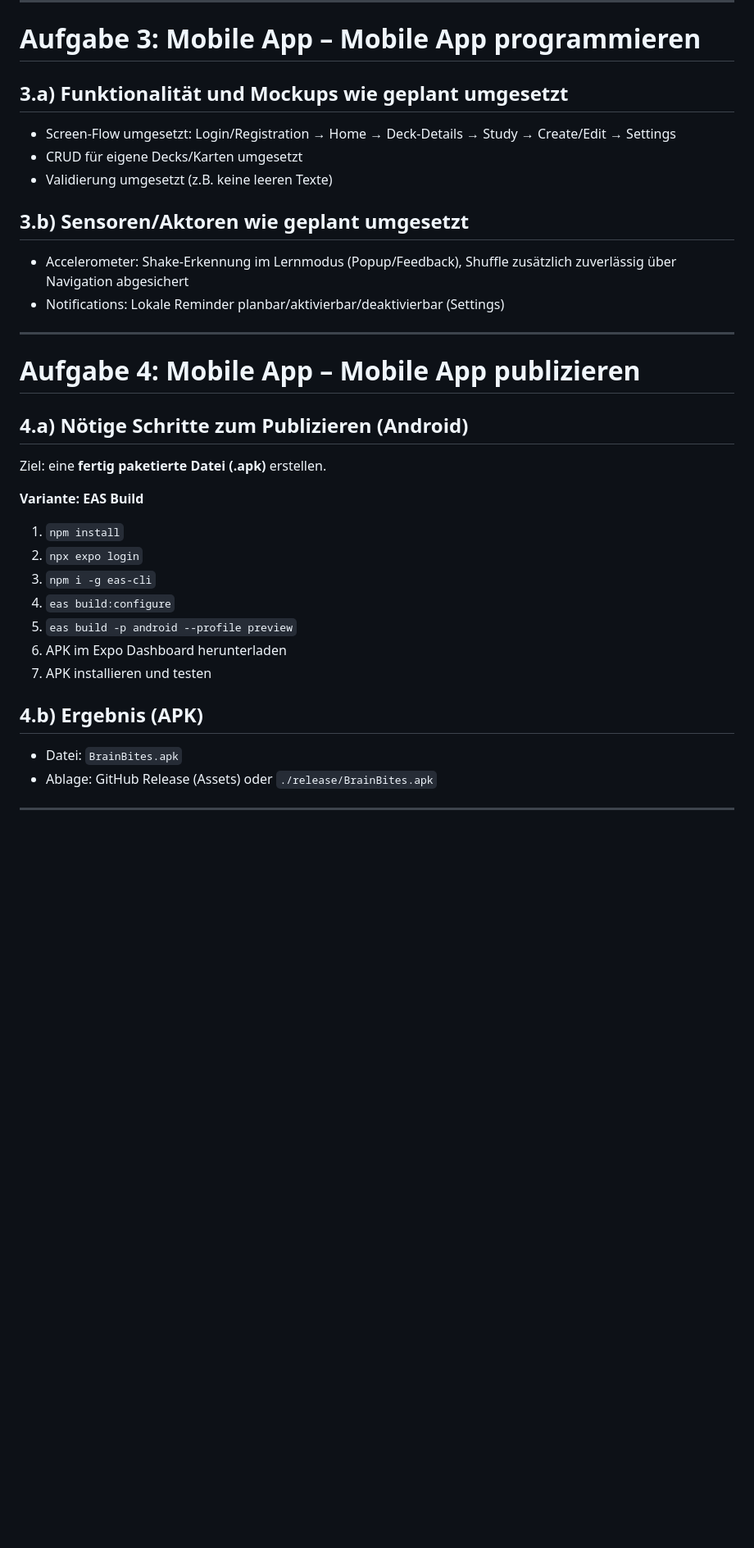
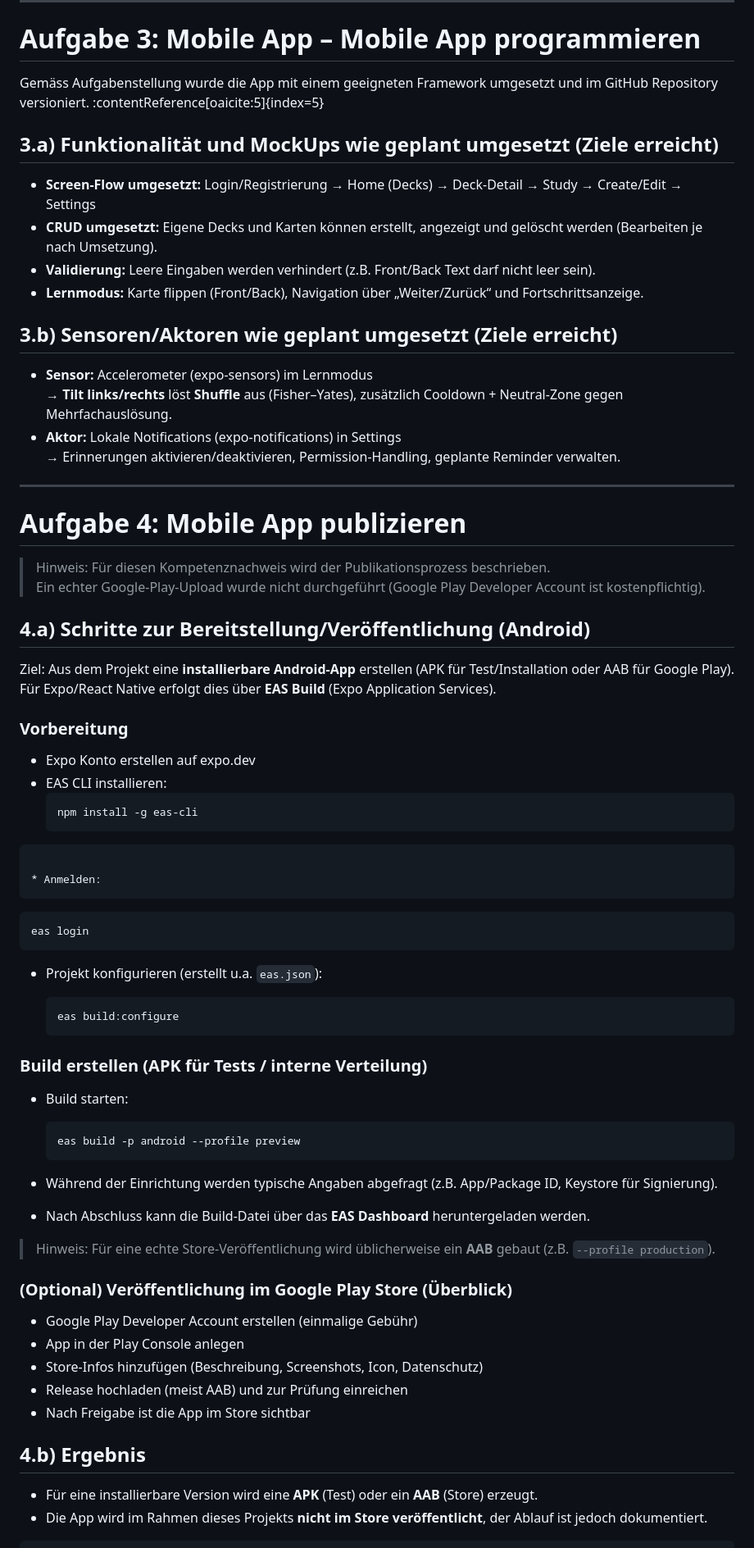
Before and after one commit to lidija12/BrainBites, a Markdown page: README.md, the part around one of its changes. Shown at 82% size. Drawn GitHub-style; blank space fills up the shorter version.

````diff
--- a/README.md
+++ b/README.md
@@ -444,36 +444,75 @@ export async function logout() {
 
 # Aufgabe 3: Mobile App – Mobile App programmieren
 
-## 3.a) Funktionalität und Mockups wie geplant umgesetzt
+Gemäss Aufgabenstellung wurde die App mit einem geeigneten Framework umgesetzt und im GitHub Repository versioniert. :contentReference[oaicite:5]{index=5}
 
-* Screen-Flow umgesetzt: Login/Registration → Home → Deck-Details → Study → Create/Edit → Settings
-* CRUD für eigene Decks/Karten umgesetzt
-* Validierung umgesetzt (z.B. keine leeren Texte)
+## 3.a) Funktionalität und MockUps wie geplant umgesetzt (Ziele erreicht)
 
-## 3.b) Sensoren/Aktoren wie geplant umgesetzt
+- **Screen-Flow umgesetzt:** Login/Registrierung → Home (Decks) → Deck-Detail → Study → Create/Edit → Settings
+- **CRUD umgesetzt:** Eigene Decks und Karten können erstellt, angezeigt und gelöscht werden (Bearbeiten je nach Umsetzung).
+- **Validierung:** Leere Eingaben werden verhindert (z.B. Front/Back Text darf nicht leer sein).
+- **Lernmodus:** Karte flippen (Front/Back), Navigation über „Weiter/Zurück“ und Fortschrittsanzeige.
 
-* Accelerometer: Shake-Erkennung im Lernmodus (Popup/Feedback), Shuffle zusätzlich zuverlässig über Navigation abgesichert
-* Notifications: Lokale Reminder planbar/aktivierbar/deaktivierbar (Settings)
+## 3.b) Sensoren/Aktoren wie geplant umgesetzt (Ziele erreicht)
+
+- **Sensor:** Accelerometer (expo-sensors) im Lernmodus
+  → **Tilt links/rechts** löst **Shuffle** aus (Fisher–Yates), zusätzlich Cooldown + Neutral-Zone gegen Mehrfachauslösung.
+- **Aktor:** Lokale Notifications (expo-notifications) in Settings
+  → Erinnerungen aktivieren/deaktivieren, Permission-Handling, geplante Reminder verwalten.
 
 ---
 
-# Aufgabe 4: Mobile App – Mobile App publizieren
 
-## 4.a) Nötige Schritte zum Publizieren (Android)
+# Aufgabe 4: Mobile App publizieren
 
-Ziel: eine **fertig paketierte Datei (.apk)** erstellen.
+> Hinweis: Für diesen Kompetenznachweis wird der Publikationsprozess beschrieben.
+> Ein echter Google-Play-Upload wurde nicht durchgeführt (Google Play Developer Account ist kostenpflichtig).
 
-**Variante: EAS Build**
+## 4.a) Schritte zur Bereitstellung/Veröffentlichung (Android)
 
-1. `npm install`
-2. `npx expo login`
-3. `npm i -g eas-cli`
-4. `eas build:configure`
-5. `eas build -p android --profile preview`
-6. APK im Expo Dashboard herunterladen
-7. APK installieren und testen
+Ziel: Aus dem Projekt eine **installierbare Android-App** erstellen (APK für Test/Installation oder AAB für Google Play).
+Für Expo/React Native erfolgt dies über **EAS Build** (Expo Application Services).
 
-## 4.b) Ergebnis (APK)
+### Vorbereitung
+- Expo Konto erstellen auf expo.dev
+- EAS CLI installieren:
+  ```bash
+  npm install -g eas-cli
+```
 
-* Datei: `BrainBites.apk`
-* Ablage: GitHub Release (Assets) oder `./release/BrainBites.apk`
+* Anmelden:
+```
+  ```bash
+  eas login
+  ```
+* Projekt konfigurieren (erstellt u.a. `eas.json`):
+
+  ```bash
+  eas build:configure
+  ```
+
+### Build erstellen (APK für Tests / interne Verteilung)
+
+* Build starten:
+
+  ```bash
+  eas build -p android --profile preview
+  ```
+* Während der Einrichtung werden typische Angaben abgefragt (z.B. App/Package ID, Keystore für Signierung).
+* Nach Abschluss kann die Build-Datei über das **EAS Dashboard** heruntergeladen werden.
+
+> Hinweis: Für eine echte Store-Veröffentlichung wird üblicherweise ein **AAB** gebaut (z.B. `--profile production`).
+
+### (Optional) Veröffentlichung im Google Play Store (Überblick)
+
+* Google Play Developer Account erstellen (einmalige Gebühr)
+* App in der Play Console anlegen
+* Store-Infos hinzufügen (Beschreibung, Screenshots, Icon, Datenschutz)
+* Release hochladen (meist AAB) und zur Prüfung einreichen
+* Nach Freigabe ist die App im Store sichtbar
+
+## 4.b) Ergebnis
+
+* Für eine installierbare Version wird eine **APK** (Test) oder ein **AAB** (Store) erzeugt.
+* Die App wird im Rahmen dieses Projekts **nicht im Store veröffentlicht**, der Ablauf ist jedoch dokumentiert.
+
````
Also changed, not shown: other parts of README.md (+57 -24 lines).
